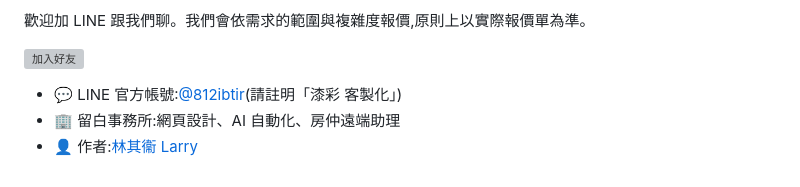
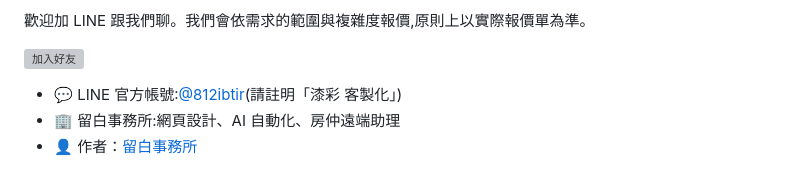
Before and after one commit to Larryveryhandsome/qicai-paint, a Markdown page: README.md, the part around the change. Rendered like a GitHub page; grey boxes are pictures that could not be loaded.

Commit message:
README 作者改為留白事務所（移除個人姓名）
Co-Authored-By: Claude Opus 5.5 <noreply@anthropic.com>

```diff
--- a/README.md
+++ b/README.md
@@ -118,4 +118,4 @@ python tools/build_database.py
 
 - 💬 LINE 官方帳號:[@812ibtir](https://lin.ee/pdYGARu)(請註明「漆彩 客製化」)
 - 🏢 留白事務所:網頁設計、AI 自動化、房仲遠端助理
-- 👤 作者:[林其衞 Larry](https://github.com/Larryveryhandsome)
+- 👤 作者：[留白事務所](https://github.com/Larryveryhandsome)
```
